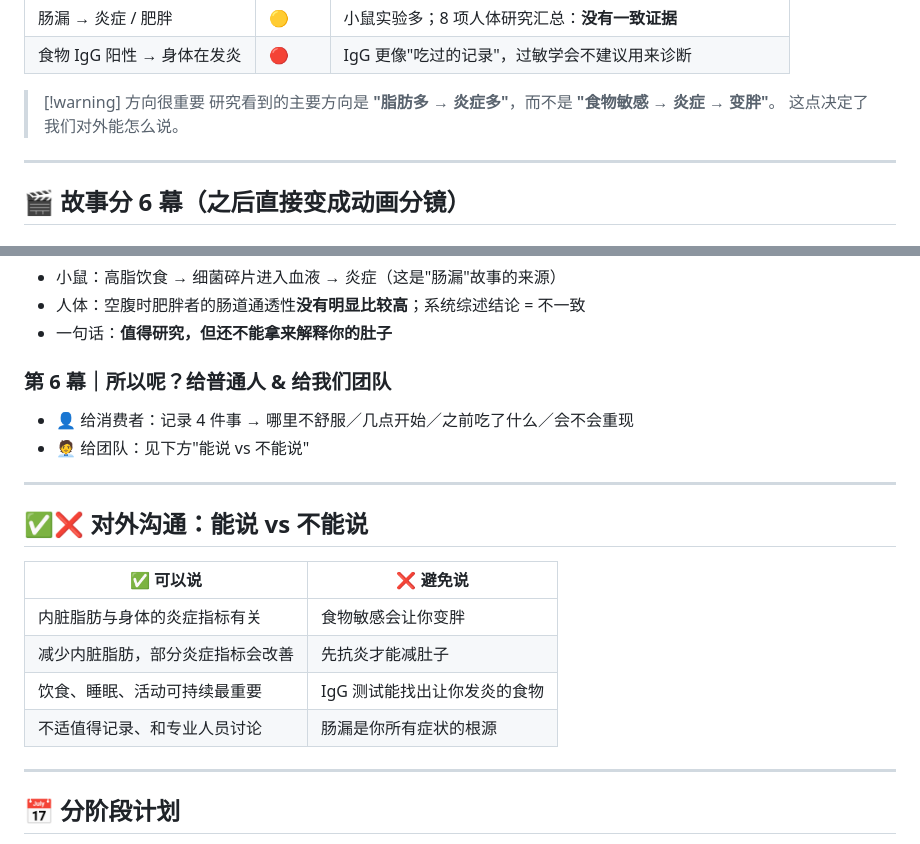
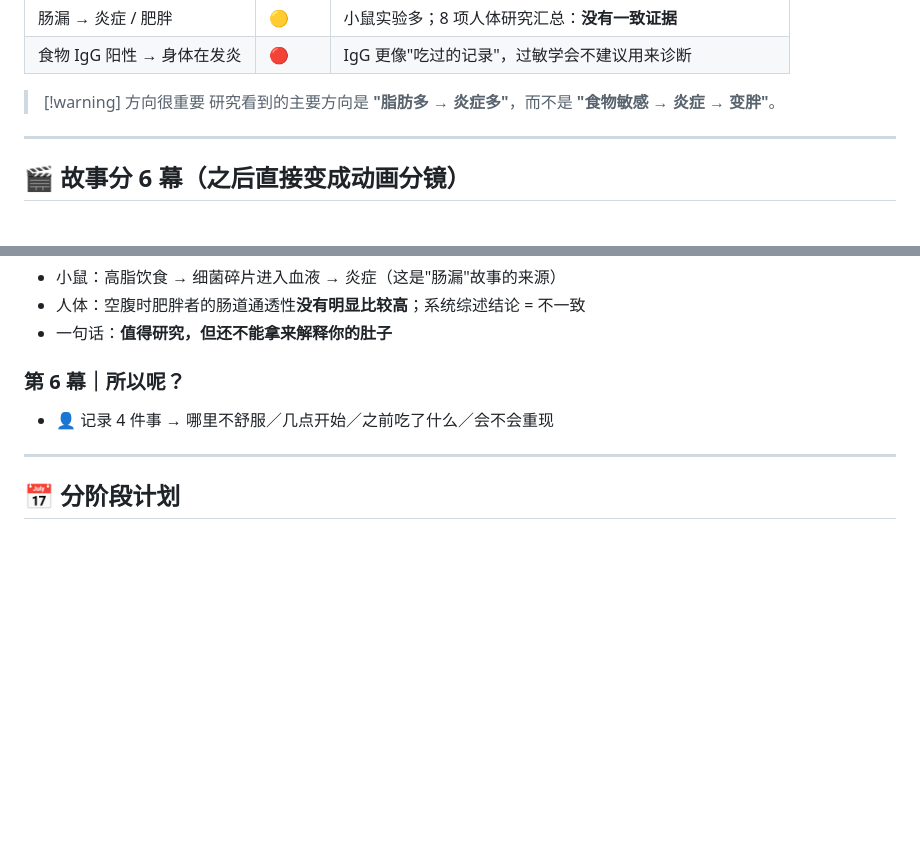
Before and after one commit to fcway-raw/woork, a Markdown page: food-sensitivity-inflammation-fat/00_故事架构.md, 2 parts joined by grey strips. Rendered like a GitHub page; blank space fills up the shorter version.

Commit message:
Remove messaging table and studies upload folder
Co-Authored-By: Claude Opus 5.5 <noreply@anthropic.com>
Claude-Session: https://claude.ai/code/session_016DMHWJiRETRquVByZGxuRZ

```diff
--- a/food-sensitivity-inflammation-fat/00_故事架构.md
+++ b/food-sensitivity-inflammation-fat/00_故事架构.md
@@ -37,7 +37,6 @@ flowchart LR
 
 > [!warning] 方向很重要
 > 研究看到的主要方向是 **"脂肪多 → 炎症多"**，而不是 **"食物敏感 → 炎症 → 变胖"**。
-> 这点决定了我们对外能怎么说。
 
 ---
 
@@ -88,20 +87,8 @@ flowchart TD
 - 人体：空腹时肥胖者的肠道通透性**没有明显比较高**；系统综述结论 = 不一致
 - 一句话：**值得研究，但还不能拿来解释你的肚子**
 
-### 第 6 幕｜所以呢？给普通人 & 给我们团队
-- 👤 给消费者：记录 4 件事 → 哪里不舒服／几点开始／之前吃了什么／会不会重现
-- 🧑‍💼 给团队：见下方"能说 vs 不能说"
-
----
-
-## ✅❌ 对外沟通：能说 vs 不能说
-
-| ✅ 可以说 | ❌ 避免说 |
-|---|---|
-| 内脏脂肪与身体的炎症指标有关 | 食物敏感会让你变胖 |
-| 减少内脏脂肪，部分炎症指标会改善 | 先抗炎才能减肚子 |
-| 饮食、睡眠、活动可持续最重要 | IgG 测试能找出让你发炎的食物 |
-| 不适值得记录、和专业人员讨论 | 肠漏是你所有症状的根源 |
+### 第 6 幕｜所以呢？
+- 👤 记录 4 件事 → 哪里不舒服／几点开始／之前吃了什么／会不会重现
 
 ---
 
```
Also changed, not shown: food-sensitivity-inflammation-fat/studies/README.md (deleted, +0 -7 lines).
